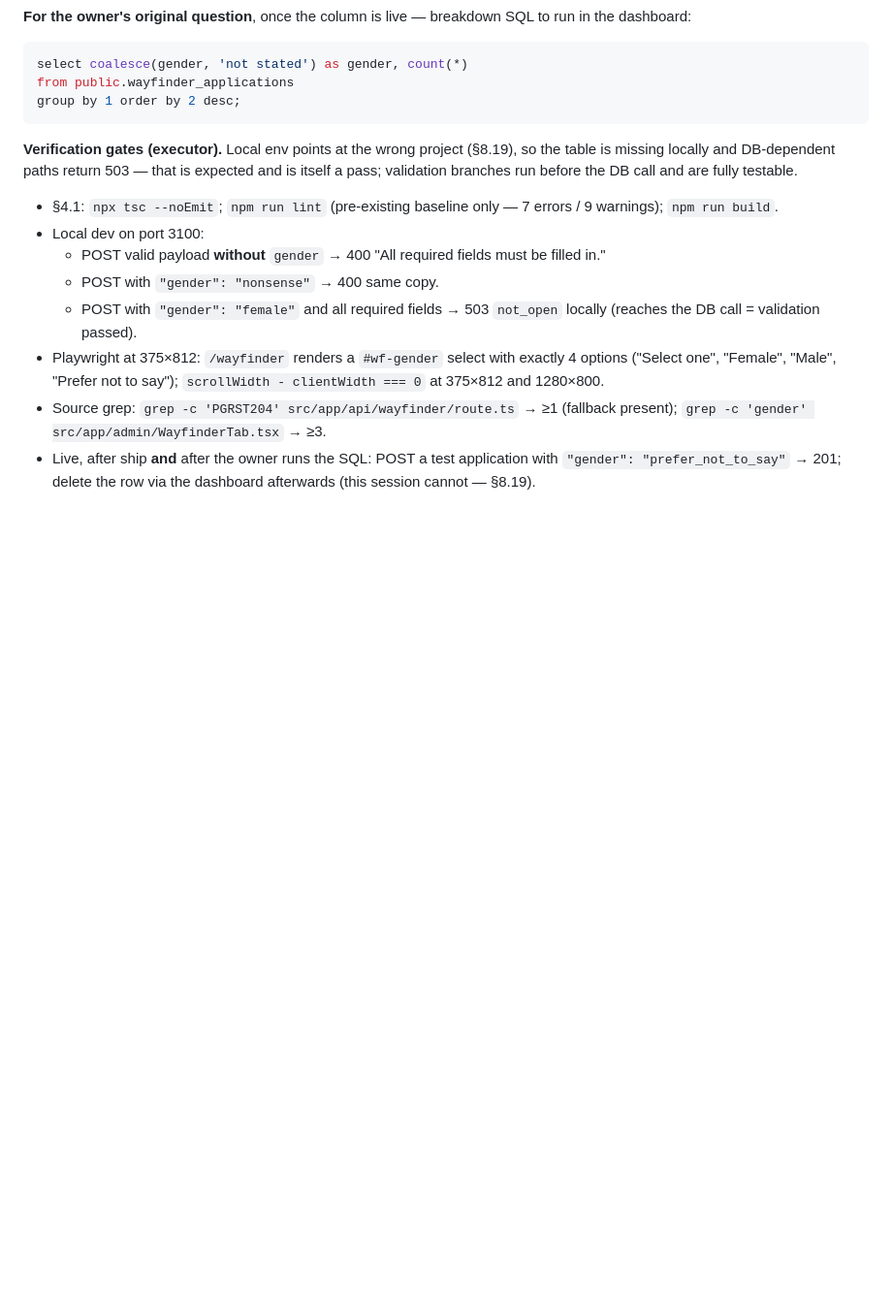
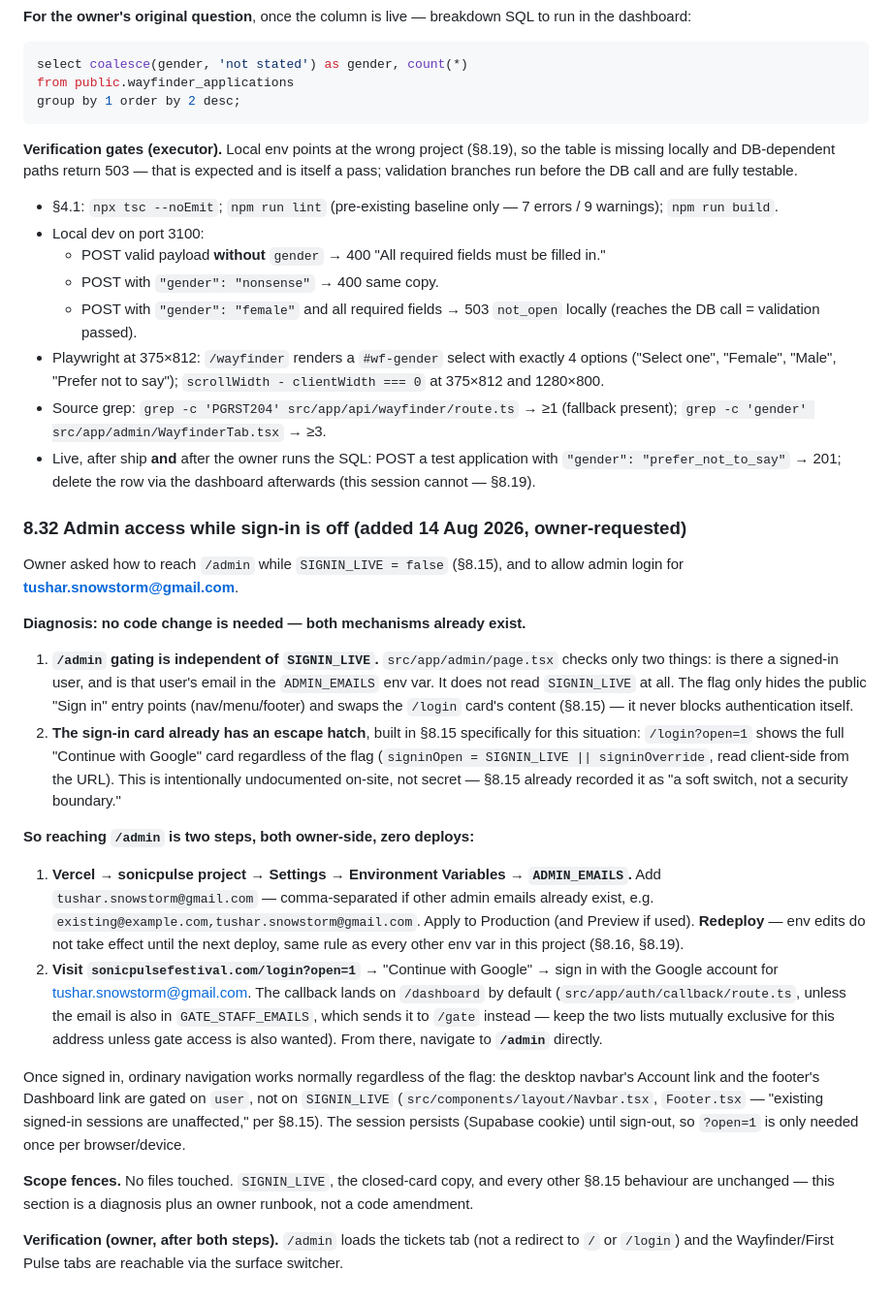
Before and after one commit to tusharsnowstorm-lab/sonicpulse, a Markdown page: REDESIGN_PLAN.md, the part around the change. Shown at 97% size. GitHub-like rendering; blank space fills up the shorter version.

Commit message:
§8.32: admin access while sign-in is off — diagnosis + owner runbook
No code change: /admin gating reads only ADMIN_EMAILS, not SIGNIN_LIVE,
and the /login?open=1 escape hatch from §8.15 already bypasses the
closed sign-in card. Documents the two owner-side steps to grant
tushar.snowstorm@gmail.com admin access with zero deploys beyond the
env var redeploy.

Co-Authored-By: Claude Fable 5 <noreply@anthropic.com>
Claude-Session: https://claude.ai/code/session_01VHBeGoC7zTL9vPDjBoAcQ1

```diff
--- a/REDESIGN_PLAN.md
+++ b/REDESIGN_PLAN.md
@@ -2820,3 +2820,56 @@ branches run before the DB call and are fully testable.
 - Live, after ship **and** after the owner runs the SQL: POST a test
   application with `"gender": "prefer_not_to_say"` → 201; delete the
   row via the dashboard afterwards (this session cannot — §8.19).
+
+### 8.32 Admin access while sign-in is off (added 14 Aug 2026, owner-requested)
+
+Owner asked how to reach `/admin` while `SIGNIN_LIVE = false` (§8.15),
+and to allow admin login for **tushar.snowstorm@gmail.com**.
+
+**Diagnosis: no code change is needed — both mechanisms already exist.**
+
+1. **`/admin` gating is independent of `SIGNIN_LIVE`.** `src/app/admin/page.tsx`
+   checks only two things: is there a signed-in user, and is that
+   user's email in the `ADMIN_EMAILS` env var. It does not read
+   `SIGNIN_LIVE` at all. The flag only hides the public "Sign in" entry
+   points (nav/menu/footer) and swaps the `/login` card's content
+   (§8.15) — it never blocks authentication itself.
+2. **The sign-in card already has an escape hatch**, built in §8.15
+   specifically for this situation: `/login?open=1` shows the full
+   "Continue with Google" card regardless of the flag
+   (`signinOpen = SIGNIN_LIVE || signinOverride`, read client-side from
+   the URL). This is intentionally undocumented on-site, not secret —
+   §8.15 already recorded it as "a soft switch, not a security
+   boundary."
+
+**So reaching `/admin` is two steps, both owner-side, zero deploys:**
+
+1. **Vercel → sonicpulse project → Settings → Environment Variables →
+   `ADMIN_EMAILS`.** Add `tushar.snowstorm@gmail.com` — comma-separated
+   if other admin emails already exist, e.g.
+   `existing@example.com,tushar.snowstorm@gmail.com`. Apply to
+   Production (and Preview if used). **Redeploy** — env edits do not
+   take effect until the next deploy, same rule as every other env var
+   in this project (§8.16, §8.19).
+2. **Visit `sonicpulsefestival.com/login?open=1`** → "Continue with
+   Google" → sign in with the Google account for
+   tushar.snowstorm@gmail.com. The callback lands on `/dashboard` by
+   default (`src/app/auth/callback/route.ts`, unless the email is also
+   in `GATE_STAFF_EMAILS`, which sends it to `/gate` instead — keep the
+   two lists mutually exclusive for this address unless gate access is
+   also wanted). From there, navigate to **`/admin`** directly.
+
+Once signed in, ordinary navigation works normally regardless of the
+flag: the desktop navbar's Account link and the footer's Dashboard link
+are gated on `user`, not on `SIGNIN_LIVE` (`src/components/layout/Navbar.tsx`,
+`Footer.tsx` — "existing signed-in sessions are unaffected," per §8.15).
+The session persists (Supabase cookie) until sign-out, so `?open=1` is
+only needed once per browser/device.
+
+**Scope fences.** No files touched. `SIGNIN_LIVE`, the closed-card copy,
+and every other §8.15 behaviour are unchanged — this section is a
+diagnosis plus an owner runbook, not a code amendment.
+
+**Verification (owner, after both steps).** `/admin` loads the tickets
+tab (not a redirect to `/` or `/login`) and the Wayfinder/First Pulse
+tabs are reachable via the surface switcher.
```
